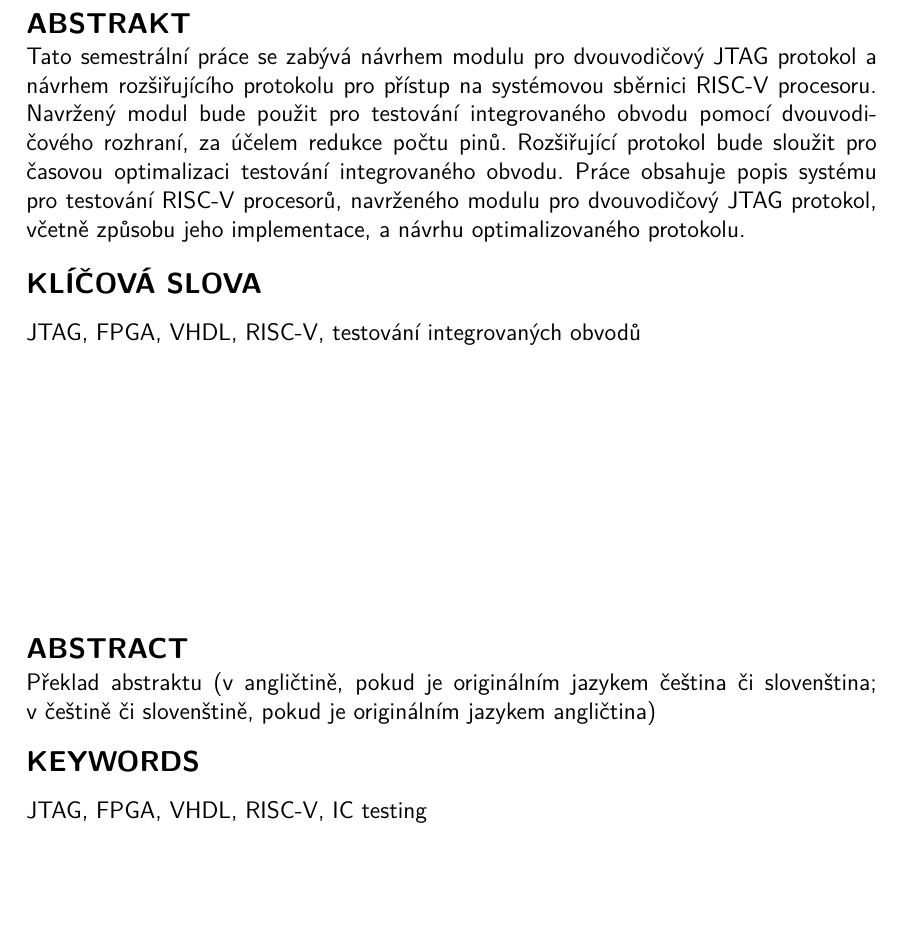
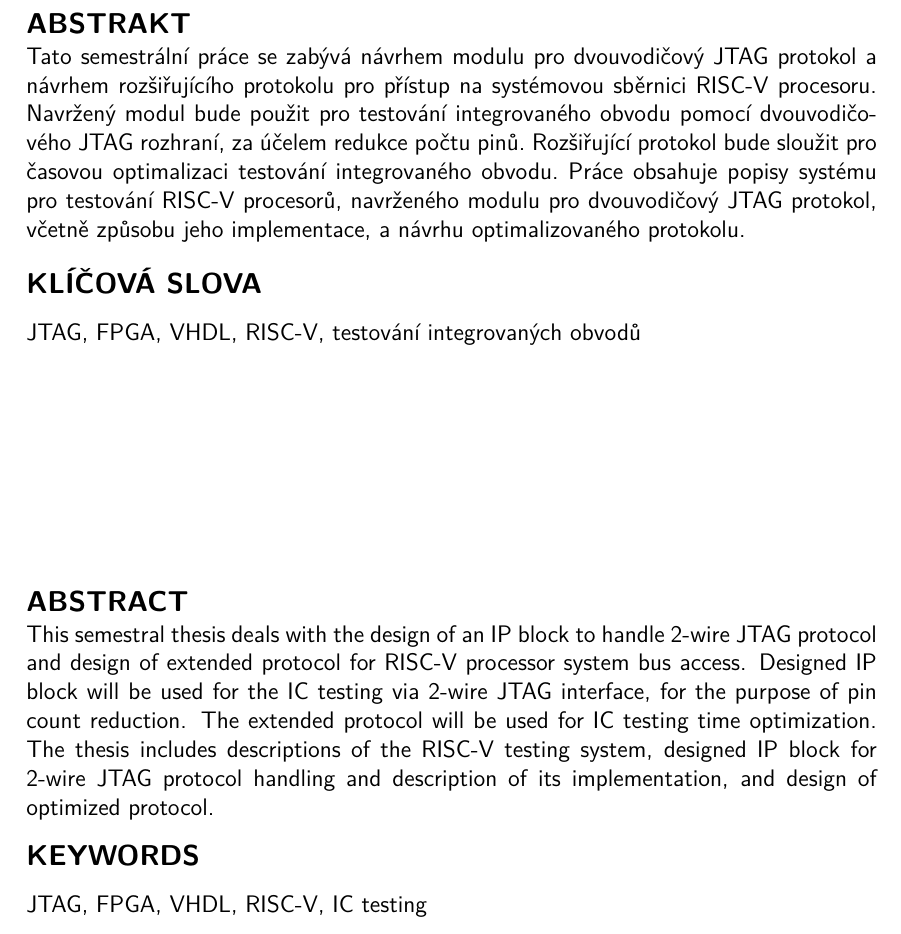
Before and after one commit to PavelPr18/DP_text, a LaTeX thesis (sablona-prace.tex, which reads nastaveni.tex): part of page 2 of 39, cut so that both start at the same text. Compiled offline with pdfLaTeX.

Commit message:
preklad abstraktu

```diff
--- a/nastaveni.tex
+++ b/nastaveni.tex
@@ -109,10 +109,9 @@
 
 %%% Abstrakt
 \abstract[%
-Překlad abstraktu
-(v~angličtině, pokud je originálním jazykem čeština či slovenština; v~češtině či slovenštině, pokud je originálním jazykem angličtina)
+This semestral thesis deals with the design of an IP block to handle 2-wire \acs{JTAG} protocol and design of extended protocol for \acs{RISC-V} processor system bus access. Designed IP block will be used for the IC testing via 2-wire \acs{JTAG} interface, for the purpose of pin count reduction. The extended protocol will be used for IC testing time optimization. The thesis includes descriptions of the \acs{RISC-V} testing system, designed IP block for 2-wire \acs{JTAG} protocol handling and description of its implementation, and design of optimized protocol.
 ]{%
-Tato semestrální práce se zabývá návrhem modulu pro dvouvodičový \acs{JTAG} protokol a návrhem rozšiřujícího protokolu pro přístup na systémovou sběrnici \acs{RISC-V} procesoru. Navržený modul bude použit pro testování integrovaného obvodu pomocí dvouvodičového rozhraní, za účelem redukce počtu pinů. Rozšiřující protokol bude sloužit pro časovou optimalizaci testování integrovaného obvodu. Práce obsahuje popis systému pro testování \acs{RISC-V} procesorů, navrženého modulu pro dvouvodičový \acs{JTAG} protokol, včetně způsobu jeho implementace, a návrhu optimalizovaného protokolu.
+Tato semestrální práce se zabývá návrhem modulu pro dvouvodičový \acs{JTAG} protokol a návrhem rozšiřujícího protokolu pro přístup na systémovou sběrnici \acs{RISC-V} procesoru. Navržený modul bude použit pro testování integrovaného obvodu pomocí dvouvodičového \acs{JTAG} rozhraní, za účelem redukce počtu pinů. Rozšiřující protokol bude sloužit pro časovou optimalizaci testování integrovaného obvodu. Práce obsahuje popisy systému pro testování \acs{RISC-V} procesorů, navrženého modulu pro dvouvodičový \acs{JTAG} protokol, včetně způsobu jeho implementace, a návrhu optimalizovaného protokolu.
 }
 
 %%% Klíčová slova
```
